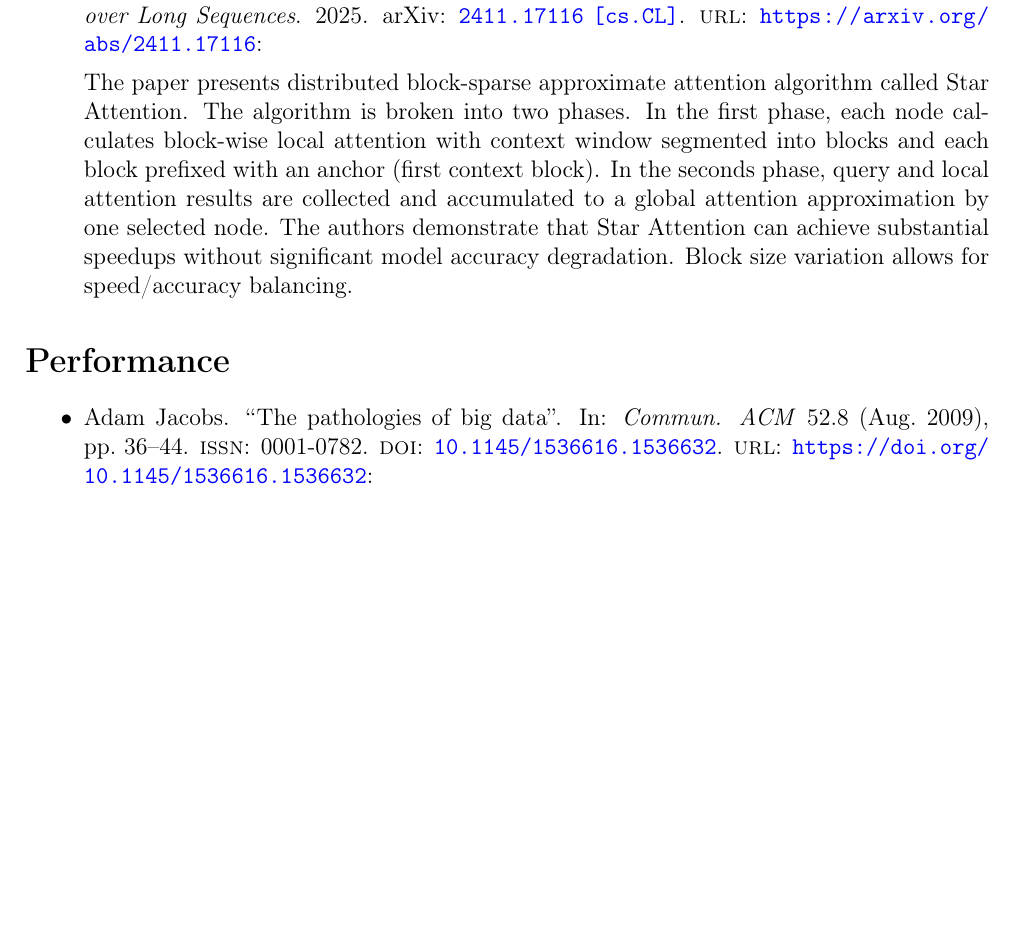
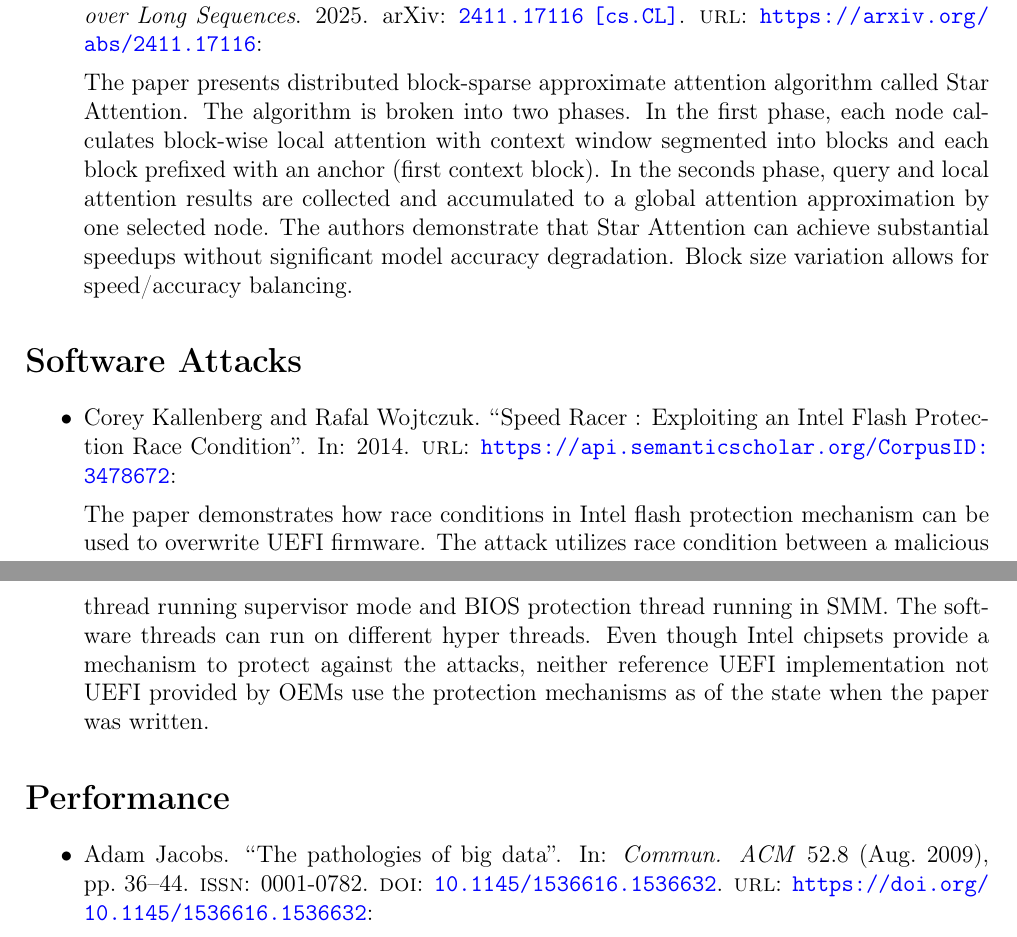
Before and after one commit to yulyugin/yulyugin.github.io, a LaTeX document (paper-reviews/papers-2025.tex): part of page 4 of 5 before the commit and two parts of pages 4 and 5 of 5 after it, the two joined at a grey line, cut so that both start at the same text, the shorter picture padded with empty space. Compiled offline with pdfLaTeX.

Commit message:
Add SpeedRacer attack paper

```diff
--- a/paper-reviews/papers-2025.tex
+++ b/paper-reviews/papers-2025.tex
@@ -63,6 +63,14 @@ A total of \total{citenum} papers read in the year.
     The paper presents distributed block-sparse approximate attention algorithm called Star Attention. The algorithm is broken into two phases. In the first phase, each node calculates block-wise local attention with context window segmented into blocks and each block prefixed with an anchor (first context block). In the seconds phase, query and local attention results are collected and accumulated to a global attention approximation by one selected node. The authors demonstrate that Star Attention can achieve substantial speedups without significant model accuracy degradation. Block size variation allows for speed/accuracy balancing.
 \end{itemize}
 
+\section*{Software Attacks}
+
+\begin{itemize}
+    \item \cite{Kallenberg:SpeedRacer:2014}:
+
+    The paper demonstrates how race conditions in Intel flash protection mechanism can be used to overwrite UEFI firmware. The attack utilizes race condition between a malicious thread running supervisor mode and BIOS protection thread running in SMM. The software threads can run on different hyper threads. Even though Intel chipsets provide a mechanism to protect against the attacks, neither reference UEFI implementation not UEFI provided by OEMs use the protection mechanisms as of the state when the paper was written.
+\end{itemize}
+
 \section*{Performance}
 \begin{itemize}
     \item \cite{Jacobs:DataBasePerformance:2009}:
```
Also changed, not shown: bibliography/software-attacks.bib (+7 -0 lines).
